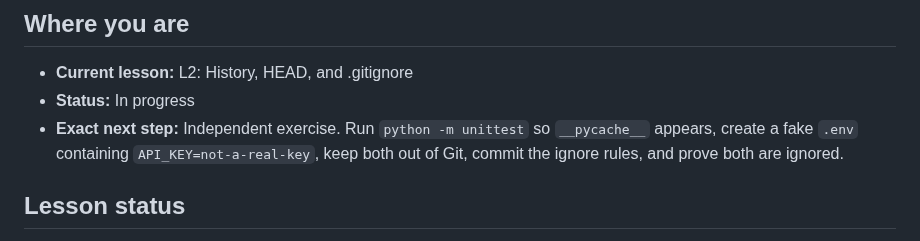
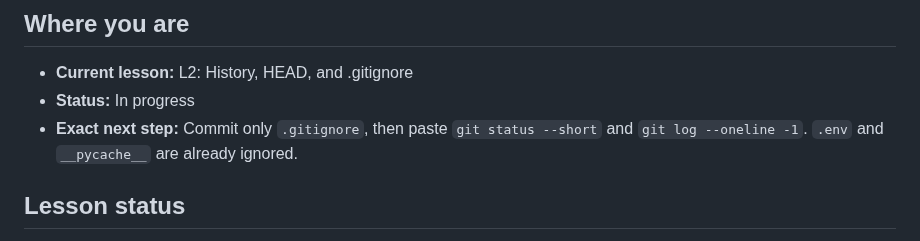
Before and after one commit to ixfishxi/study-app, a Markdown page: data/PROGRESS.md, the part around the change. GitHub-like rendering.

```diff
--- a/data/PROGRESS.md
+++ b/data/PROGRESS.md
@@ -4,10 +4,9 @@
 
 - **Current lesson:** L2: History, HEAD, and .gitignore
 - **Status:** In progress
-- **Exact next step:** Independent exercise. Run `python -m unittest` so
-  `__pycache__` appears, create a fake `.env` containing
-  `API_KEY=not-a-real-key`, keep both out of Git, commit the ignore rules,
-  and prove both are ignored.
+- **Exact next step:** Commit only `.gitignore`, then paste
+  `git status --short` and `git log --oneline -1`. `.env` and `__pycache__`
+  are already ignored.
 
 
 ## Lesson status
```
